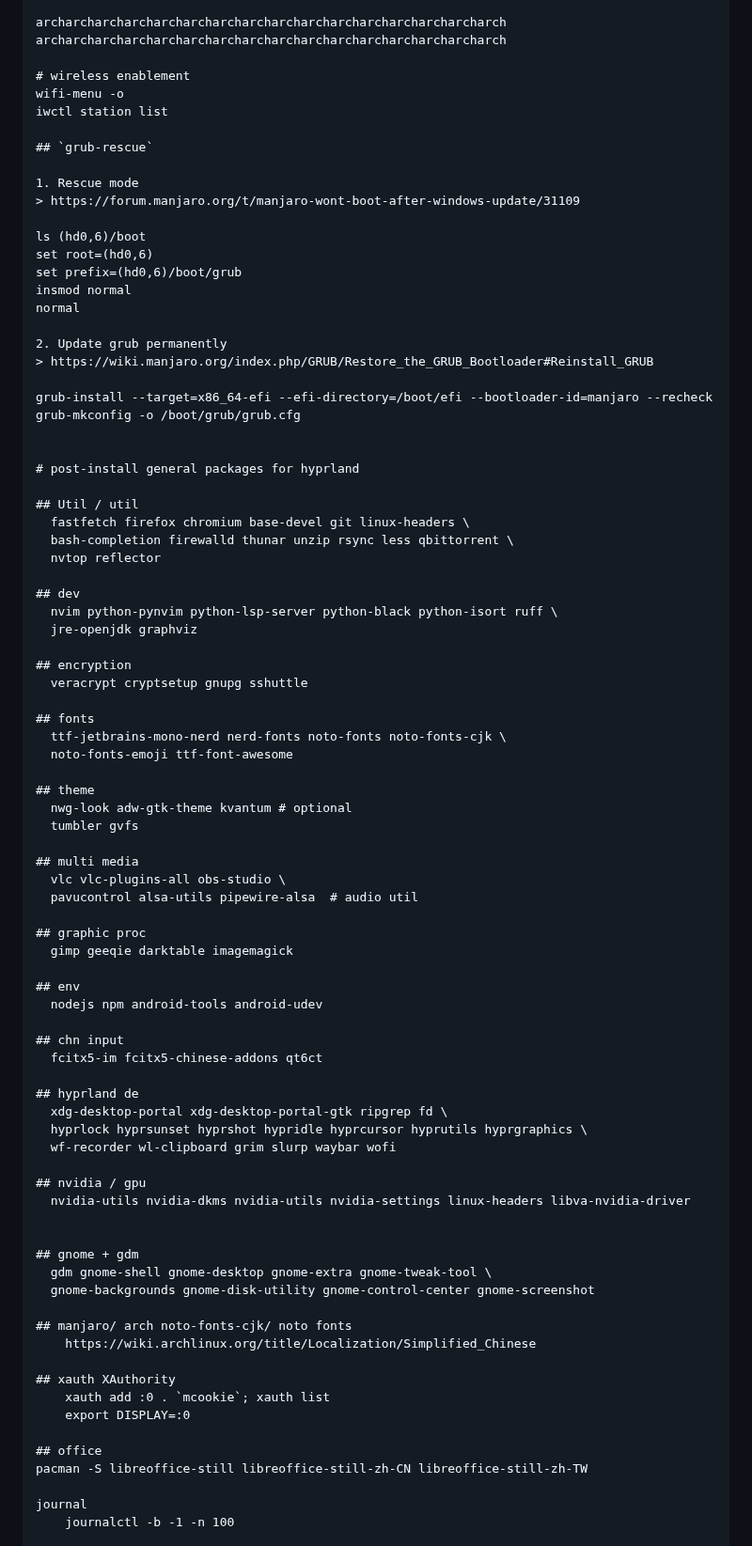
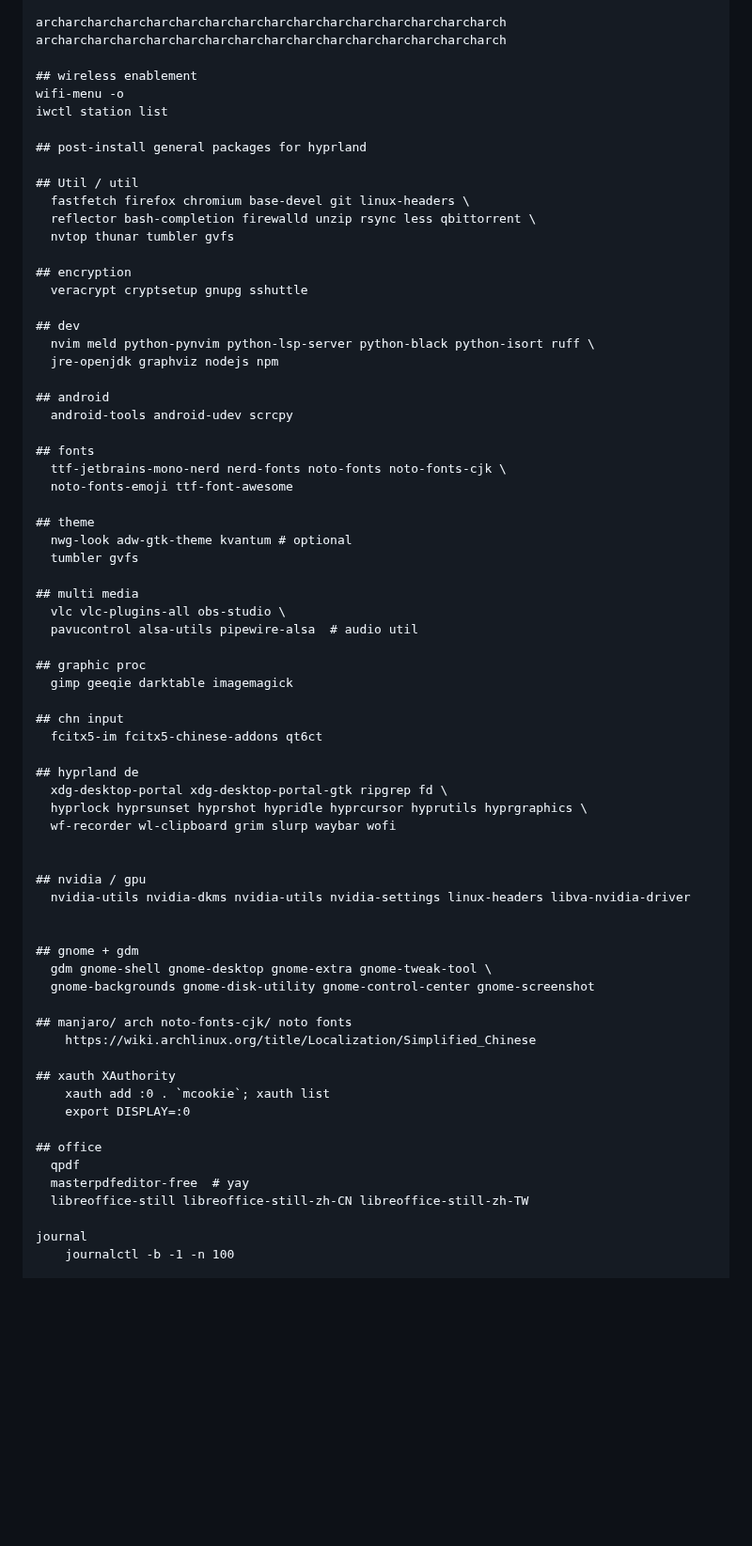
Before and after one commit to j3ffyang/instguid, a Markdown page: README.md, the part around one of its changes. Shown at 94% size. GitHub-like rendering; blank space fills up the shorter version.

Commit message:
optimize instguid README

```diff
--- a/README.md
+++ b/README.md
@@ -2940,41 +2940,26 @@ FFFFFFFFFFFFFFFFFFFFFFFFFFFFFFFFFFFFFFFFFFFFFFFFFFFFFFFFFFFFFFFFFFFFFFFFFFFFFFF
 archarcharcharcharcharcharcharcharcharcharcharcharcharcharcharch
 archarcharcharcharcharcharcharcharcharcharcharcharcharcharcharch
 
-# wireless enablement
+## wireless enablement
 wifi-menu -o
 iwctl station list
 
-## `grub-rescue`
-
-1. Rescue mode
-> https://forum.manjaro.org/t/manjaro-wont-boot-after-windows-update/31109
-
-ls (hd0,6)/boot
-set root=(hd0,6)
-set prefix=(hd0,6)/boot/grub
-insmod normal
-normal
-
-2. Update grub permanently
-> https://wiki.manjaro.org/index.php/GRUB/Restore_the_GRUB_Bootloader#Reinstall_GRUB
-
-grub-install --target=x86_64-efi --efi-directory=/boot/efi --bootloader-id=manjaro --recheck
-grub-mkconfig -o /boot/grub/grub.cfg
-
-
-# post-install general packages for hyprland
+## post-install general packages for hyprland
 
 ## Util / util
   fastfetch firefox chromium base-devel git linux-headers \
-  bash-completion firewalld thunar unzip rsync less qbittorrent \
-  nvtop reflector
-
-## dev
-  nvim python-pynvim python-lsp-server python-black python-isort ruff \
-  jre-openjdk graphviz
+  reflector bash-completion firewalld unzip rsync less qbittorrent \
+  nvtop thunar tumbler gvfs
 
 ## encryption
   veracrypt cryptsetup gnupg sshuttle
+
+## dev
+  nvim meld python-pynvim python-lsp-server python-black python-isort ruff \
+  jre-openjdk graphviz nodejs npm
+
+## android
+  android-tools android-udev scrcpy
 
 ## fonts
   ttf-jetbrains-mono-nerd nerd-fonts noto-fonts noto-fonts-cjk \
@@ -2990,9 +2975,6 @@ grub-mkconfig -o /boot/grub/grub.cfg
 
 ## graphic proc
   gimp geeqie darktable imagemagick
-
-## env
-  nodejs npm android-tools android-udev
 
 ## chn input
   fcitx5-im fcitx5-chinese-addons qt6ct
@@ -3002,6 +2984,7 @@ grub-mkconfig -o /boot/grub/grub.cfg
   hyprlock hyprsunset hyprshot hypridle hyprcursor hyprutils hyprgraphics \
   wf-recorder wl-clipboard grim slurp waybar wofi
 
+
 ## nvidia / gpu
   nvidia-utils nvidia-dkms nvidia-utils nvidia-settings linux-headers libva-nvidia-driver
 
@@ -3018,7 +3001,9 @@ grub-mkconfig -o /boot/grub/grub.cfg
     export DISPLAY=:0
 
 ## office
-pacman -S libreoffice-still libreoffice-still-zh-CN libreoffice-still-zh-TW
+  qpdf
+  masterpdfeditor-free  # yay
+  libreoffice-still libreoffice-still-zh-CN libreoffice-still-zh-TW
 
 journal
 	journalctl -b -1 -n 100
```
Also changed, not shown: other parts of README.md (+0 -4 lines).
